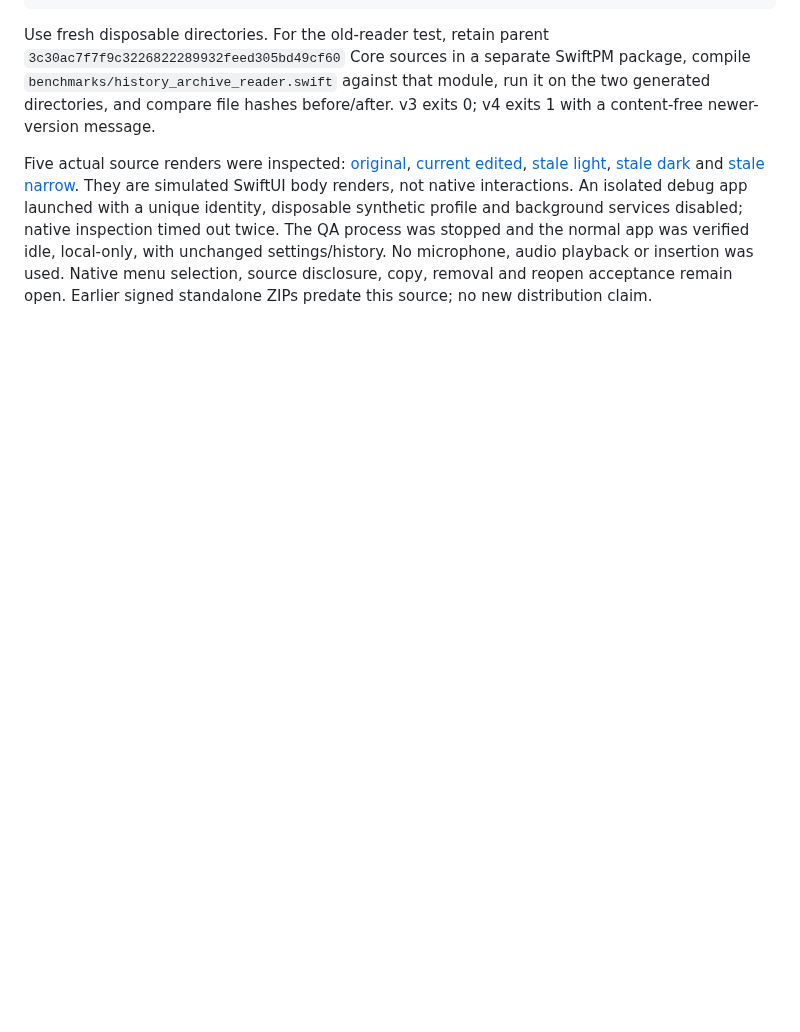
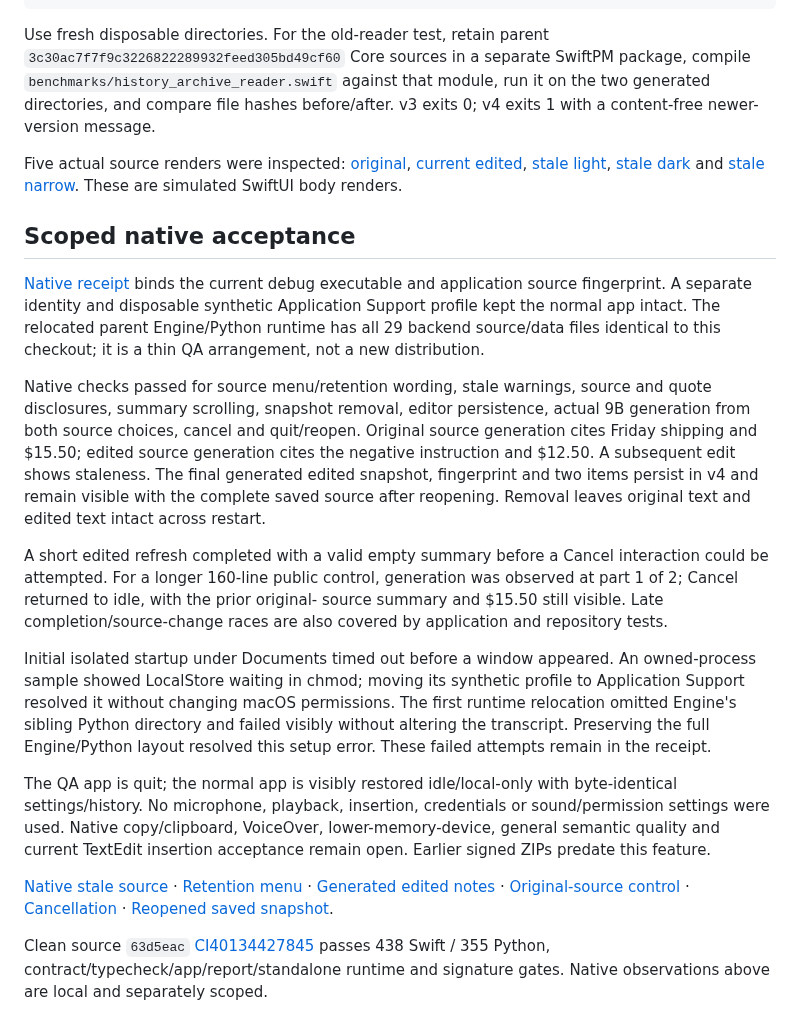
Before and after one commit to vibhusapra/OSpr, a Markdown page: docs/architecture/edited-summary-source.md, the part around the change. GitHub-like rendering; blank space fills up the shorter version.

Commit message:
Verify native summary source selection, retention, cancellation and restart

```diff
--- a/docs/architecture/edited-summary-source.md
+++ b/docs/architecture/edited-summary-source.md
@@ -91,11 +91,52 @@ Five actual source renders were inspected: [original](../assets/edited-summary-o
 [current edited](../assets/edited-summary-edited-current.png),
 [stale light](../assets/edited-summary-stale-light.png),
 [stale dark](../assets/edited-summary-stale-dark.png) and
-[stale narrow](../assets/edited-summary-stale-narrow.png). They are simulated
-SwiftUI body renders, not native interactions. An isolated debug app launched with
-a unique identity, disposable synthetic profile and background services disabled;
-native inspection timed out twice. The QA process was stopped and the normal app
-was verified idle, local-only, with unchanged settings/history. No microphone,
-audio playback or insertion was used. Native menu selection, source disclosure,
-copy, removal and reopen acceptance remain open. Earlier signed standalone ZIPs
-predate this source; no new distribution claim.
+[stale narrow](../assets/edited-summary-stale-narrow.png). These are simulated
+SwiftUI body renders.
+
+## Scoped native acceptance
+
+[Native receipt](../../benchmarks/results/edited-summary-native.json) binds the
+current debug executable and application source fingerprint. A separate identity
+and disposable synthetic Application Support profile kept the normal app intact.
+The relocated parent Engine/Python runtime has all 29 backend source/data files
+identical to this checkout; it is a thin QA arrangement, not a new distribution.
+
+Native checks passed for source menu/retention wording, stale warnings, source
+and quote disclosures, summary scrolling, snapshot removal, editor persistence,
+actual 9B generation from both source choices, cancel and quit/reopen. Original
+source generation cites Friday shipping and $15.50; edited source generation
+cites the negative instruction and $12.50. A subsequent edit shows staleness.
+The final generated edited snapshot, fingerprint and two items persist in v4 and
+remain visible with the complete saved source after reopening. Removal leaves
+original text and edited text intact across restart.
+
+A short edited refresh completed with a valid empty summary before a Cancel
+interaction could be attempted. For a longer 160-line public control, generation
+was observed at part 1 of 2; Cancel returned to idle, with the prior original-
+source summary and $15.50 still visible. Late completion/source-change races are
+also covered by application and repository tests.
+
+Initial isolated startup under Documents timed out before a window appeared.
+An owned-process sample showed LocalStore waiting in chmod; moving its synthetic
+profile to Application Support resolved it without changing macOS permissions.
+The first runtime relocation omitted Engine's sibling Python directory and
+failed visibly without altering the transcript. Preserving the full Engine/Python
+layout resolved this setup error. These failed attempts remain in the receipt.
+
+The QA app is quit; the normal app is visibly restored idle/local-only with
+byte-identical settings/history. No microphone, playback, insertion, credentials
+or sound/permission settings were used. Native copy/clipboard, VoiceOver,
+lower-memory-device, general semantic quality and current TextEdit insertion
+acceptance remain open. Earlier signed ZIPs predate this feature.
+
+[Native stale source](../assets/edited-summary-native-stale.png) ·
+[Retention menu](../assets/edited-summary-native-menu.png) ·
+[Generated edited notes](../assets/edited-summary-native-generated.png) ·
+[Original-source control](../assets/edited-summary-native-original.png) ·
+[Cancellation](../assets/edited-summary-native-cancel.png) ·
+[Reopened saved snapshot](../assets/edited-summary-native-restart.png).
+
+Clean source `63d5eac` [CI40134427845](https://github.com/vibhusapra/OSpr/actions/runs/40134427845)
+passes 438 Swift / 355 Python, contract/typecheck/app/report/standalone runtime and
+signature gates. Native observations above are local and separately scoped.
```
Also changed, not shown: docs/PROGRESS.md (+8 -4 lines), docs/assets/edited-summary-native-cancel.png (added), docs/assets/edited-summary-native-generated.png (added), docs/assets/edited-summary-native-menu.png (added), docs/assets/edited-summary-native-original.png (added), docs/assets/edited-summary-native-restart.png (added), docs/assets/edited-summary-native-stale.png (added), 5 other files.
